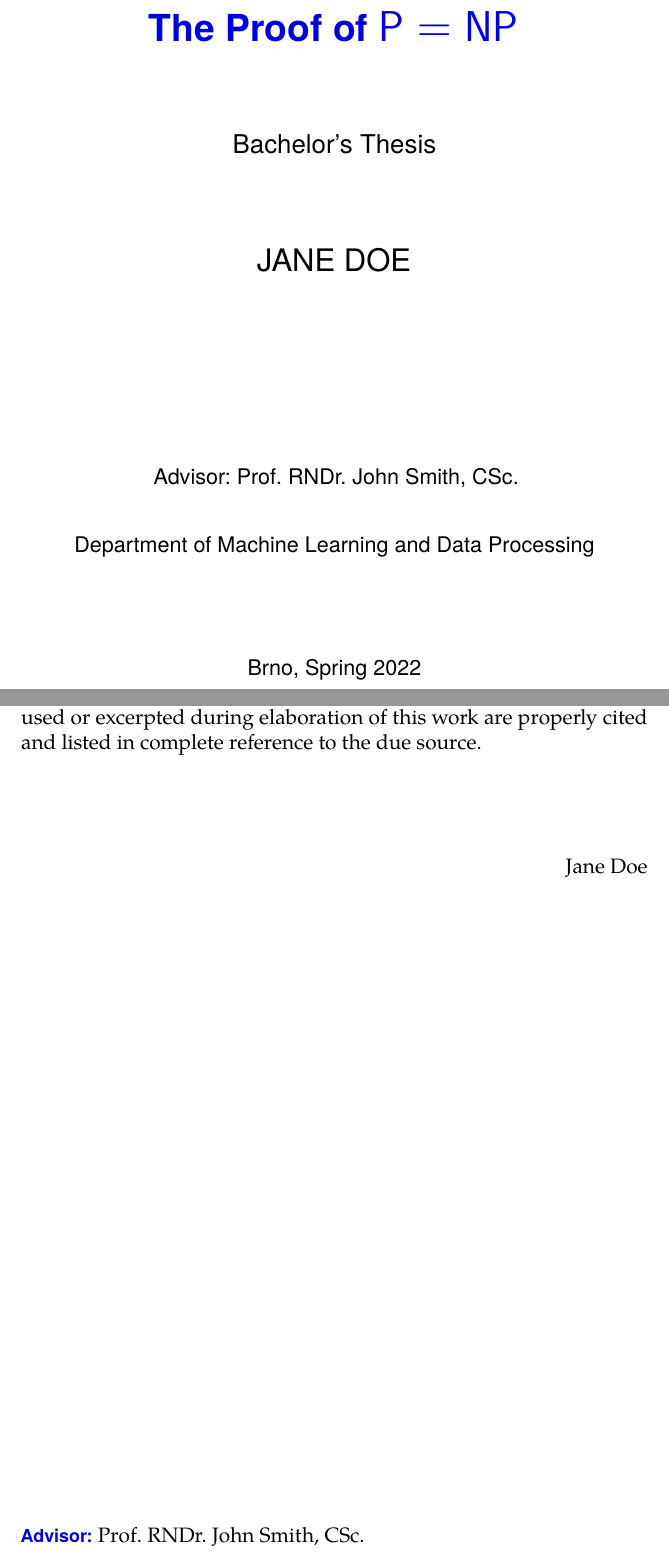
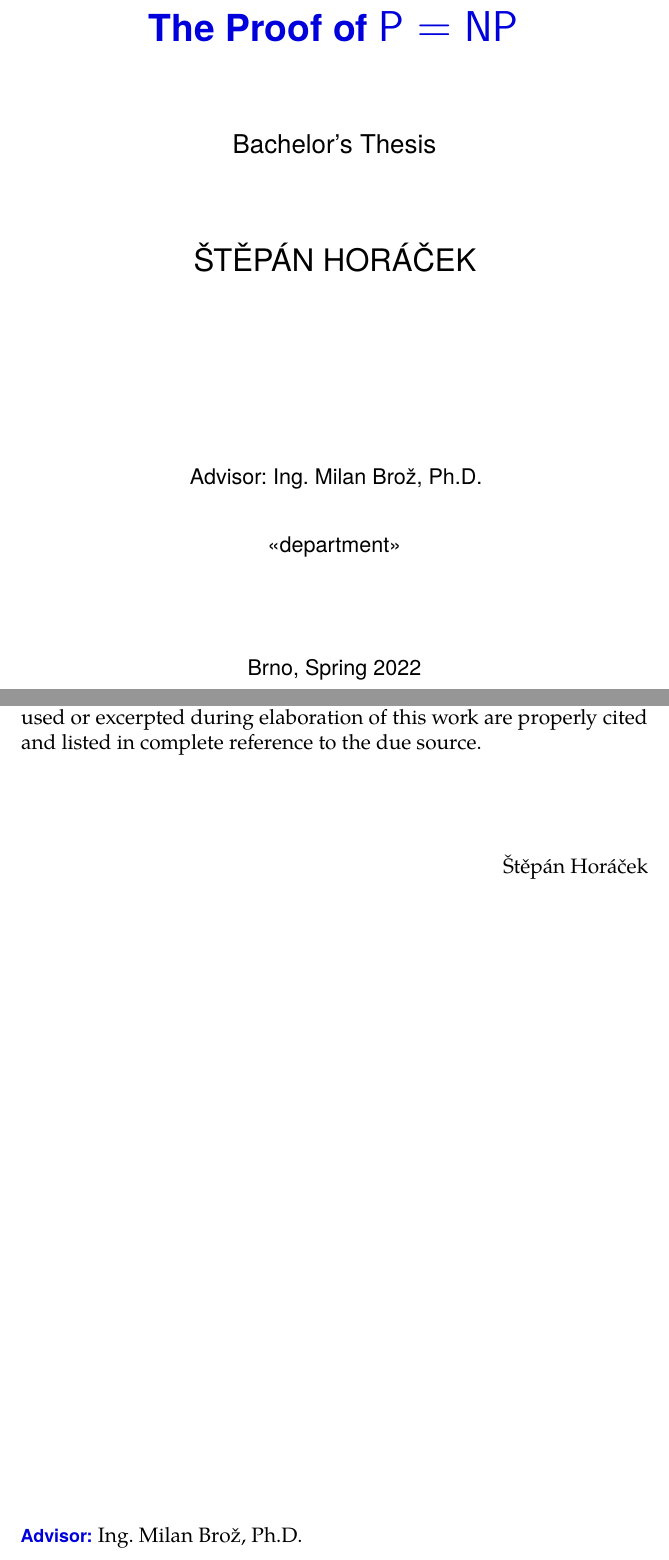
Before and after one commit to shoracek/disk-hw-encryption-text, a LaTeX thesis (fi-pdflatex.tex): two parts of pages 2 and 4 of 24, joined at a grey line, cut so that both start at the same text. Compiled offline with pdfLaTeX.

Commit message:
Update on Overleaf.

```diff
--- a/fi-pdflatex.tex
+++ b/fi-pdflatex.tex
@@ -51,10 +51,10 @@
     university  = mu,
     faculty     = fi,
     type        = bc,
-    department  = Department of Machine Learning and Data Processing,
-    author      = Jane Doe,
-    gender      = f,
-    advisor     = {Prof. RNDr. John Smith, CSc.},
+    % department  = Department of Machine Learning and Data Processing,
+    author      = Štěpán Horáček,
+    gender      = m,
+    advisor     = {Ing. Milan Brož, Ph.D.},
     title       = {The Proof of P = NP},
     TeXtitle    = {The Proof of $\mathsf{P}=\mathsf{NP}$},
     keywords    = {keyword1, keyword2, ...},
```
